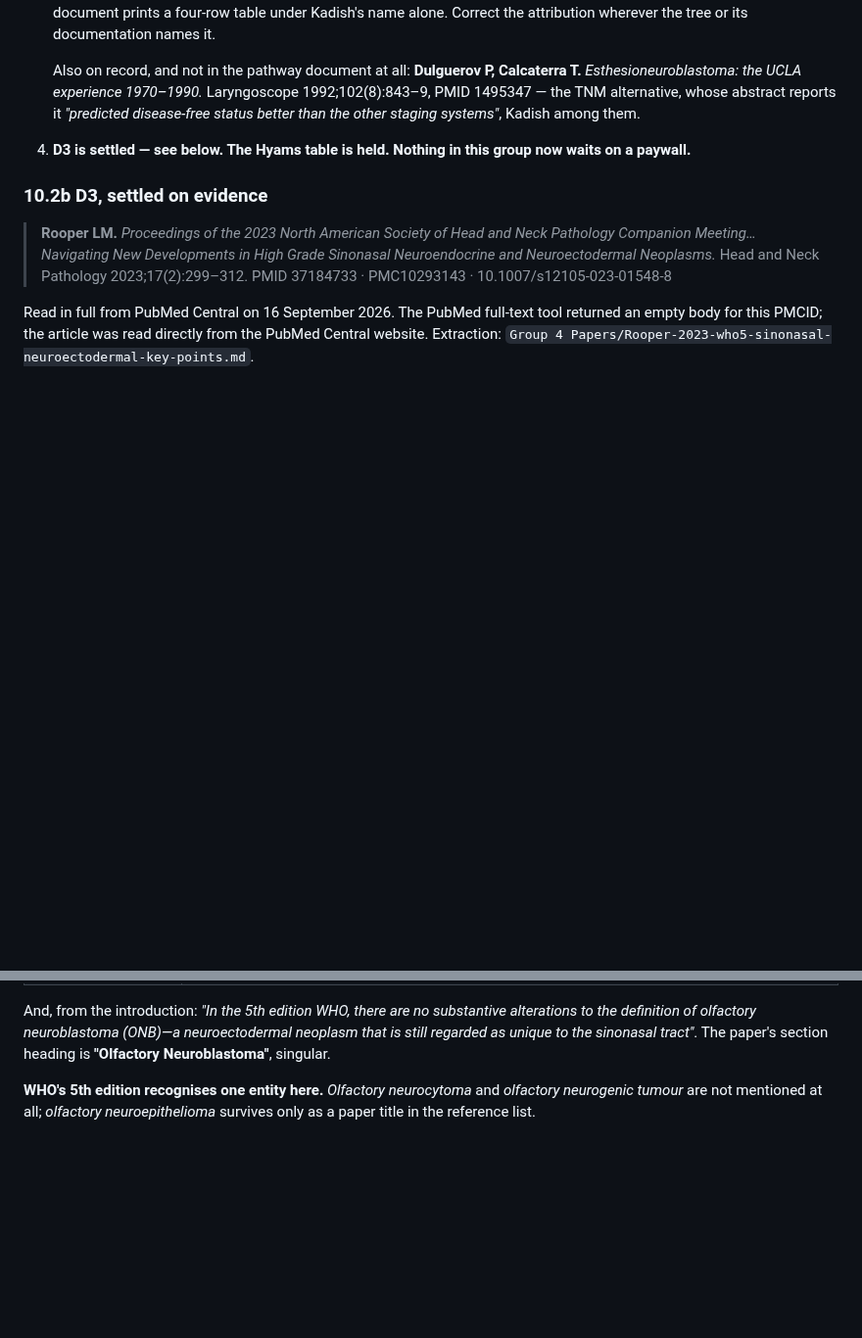
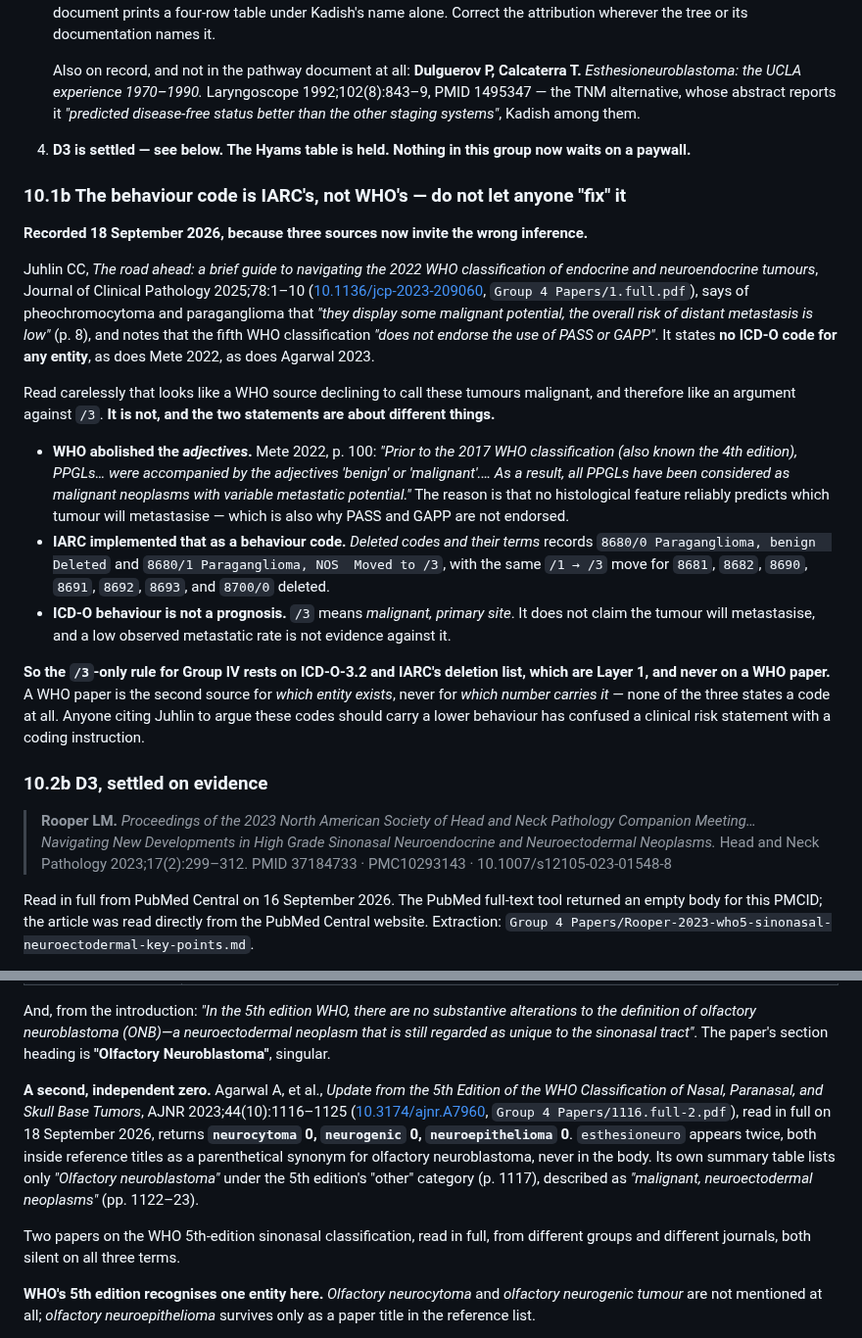
Before and after one commit to jvarsani-ctrl/ICD-0-3-Codes-Look-up-tool, a Markdown page: docs/group_04_build_contract.md, 2 parts joined by grey strips. Shown at 98% size. Rendered like a GitHub page; blank space fills up the shorter version.

Commit message:
Record why the /3 behaviour is IARC's and not WHO's, before someone 'fixes' it
Juhlin 2025 says of pheochromocytoma and paraganglioma that 'they display
some malignant potential, the overall risk of distant metastasis is low', and
notes WHO5 does not endorse PASS or GAPP grading. Read carelessly that looks
like a WHO source declining to call these tumours malignant, and therefore
like an argument against /3.

It is not. WHO abolished the benign and malignant adjectives because no
histological feature predicts metastasis; IARC implemented that as a behaviour
code, deleting 8680/0 and moving the /1 forms to /3; and ICD-O behaviour is
not a prognosis -- /3 means malignant, primary site, and a low observed
metastatic rate is not evidence against it.

So the /3-only rule rests on ICD-O-3.2 and IARC's deletion list, which are
Layer 1, never on a WHO paper. None of Mete 2022, Juhlin 2025 or Agarwal 2023
states an ICD-O code at all.

Also: Agarwal 2023 read in full gives a second independent zero for
neurocytoma, neurogenic and neuroepithelioma, after Rooper 2023. Two papers on
the WHO 5th-edition sinonasal classification, different groups, different
journals, both silent on all three terms.

Co-Authored-By: Claude Opus 5 <noreply@anthropic.com>

```diff
--- a/docs/group_04_build_contract.md
+++ b/docs/group_04_build_contract.md
@@ -748,6 +748,39 @@ read (§10.1), which also settled the edition question. Both are struck from thi
 4. **D3 is settled — see below. The Hyams table is held. Nothing in this group now waits on a
    paywall.**
 
+### 10.1b The behaviour code is IARC's, not WHO's — do not let anyone "fix" it
+
+**Recorded 18 September 2026, because three sources now invite the wrong inference.**
+
+Juhlin CC, *The road ahead: a brief guide to navigating the 2022 WHO classification of endocrine
+and neuroendocrine tumours*, Journal of Clinical Pathology 2025;78:1–10
+([10.1136/jcp-2023-209060](https://doi.org/10.1136/jcp-2023-209060), `Group 4 Papers/1.full.pdf`),
+says of pheochromocytoma and paraganglioma that *"they display some malignant potential, the
+overall risk of distant metastasis is low"* (p. 8), and notes that the fifth WHO classification
+*"does not endorse the use of PASS or GAPP"*. It states **no ICD-O code for any entity**, as does
+Mete 2022, as does Agarwal 2023.
+
+Read carelessly that looks like a WHO source declining to call these tumours malignant, and
+therefore like an argument against `/3`. **It is not, and the two statements are about different
+things.**
+
+- **WHO abolished the *adjectives*.** Mete 2022, p. 100: *"Prior to the 2017 WHO classification
+  (also known the 4th edition), PPGLs… were accompanied by the adjectives 'benign' or 'malignant'.…
+  As a result, all PPGLs have been considered as malignant neoplasms with variable metastatic
+  potential."* The reason is that no histological feature reliably predicts which tumour will
+  metastasise — which is also why PASS and GAPP are not endorsed.
+- **IARC implemented that as a behaviour code.** *Deleted codes and their terms* records
+  `8680/0 Paraganglioma, benign  Deleted` and `8680/1 Paraganglioma, NOS  Moved to /3`, with the
+  same `/1 → /3` move for `8681`, `8682`, `8690`, `8691`, `8692`, `8693`, and `8700/0` deleted.
+- **ICD-O behaviour is not a prognosis.** `/3` means *malignant, primary site*. It does not claim
+  the tumour will metastasise, and a low observed metastatic rate is not evidence against it.
+
+**So the `/3`-only rule for Group IV rests on ICD-O-3.2 and IARC's deletion list, which are Layer
+1, and never on a WHO paper.** A WHO paper is the second source for *which entity exists*, never
+for *which number carries it* — none of the three states a code at all. Anyone citing Juhlin to
+argue these codes should carry a lower behaviour has confused a clinical risk statement with a
+coding instruction.
+
 ### 10.2b D3, settled on evidence
 
 > **Rooper LM.** *Proceedings of the 2023 North American Society of Head and Neck Pathology
@@ -776,6 +809,18 @@ And, from the introduction: *"In the 5th edition WHO, there are no substantive a
 definition of olfactory neuroblastoma (ONB)—a neuroectodermal neoplasm that is still regarded as
 unique to the sinonasal tract"*. The paper's section heading is **"Olfactory Neuroblastoma"**,
 singular.
+
+**A second, independent zero.** Agarwal A, et al., *Update from the 5th Edition of the WHO
+Classification of Nasal, Paranasal, and Skull Base Tumors*, AJNR 2023;44(10):1116–1125
+([10.3174/ajnr.A7960](https://doi.org/10.3174/ajnr.A7960), `Group 4 Papers/1116.full-2.pdf`), read
+in full on 18 September 2026, returns **`neurocytoma` 0, `neurogenic` 0, `neuroepithelioma` 0**.
+`esthesioneuro` appears twice, both inside reference titles as a parenthetical synonym for
+olfactory neuroblastoma, never in the body. Its own summary table lists only *"Olfactory
+neuroblastoma"* under the 5th edition's "other" category (p. 1117), described as *"malignant,
+neuroectodermal neoplasms"* (pp. 1122–23).
+
+Two papers on the WHO 5th-edition sinonasal classification, read in full, from different groups and
+different journals, both silent on all three terms.
 
 **WHO's 5th edition recognises one entity here.** *Olfactory neurocytoma* and *olfactory neurogenic
 tumour* are not mentioned at all; *olfactory neuroepithelioma* survives only as a paper title in the
```
